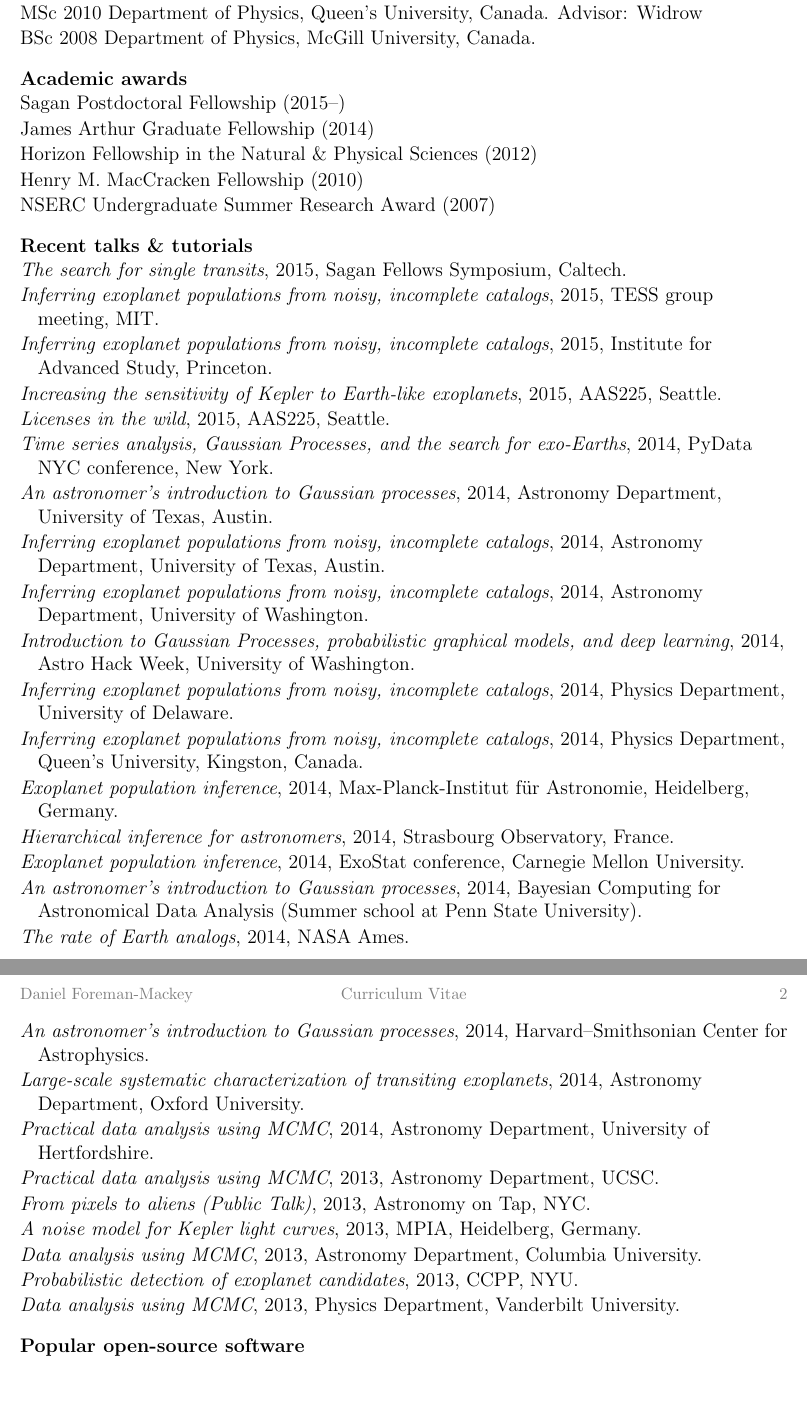
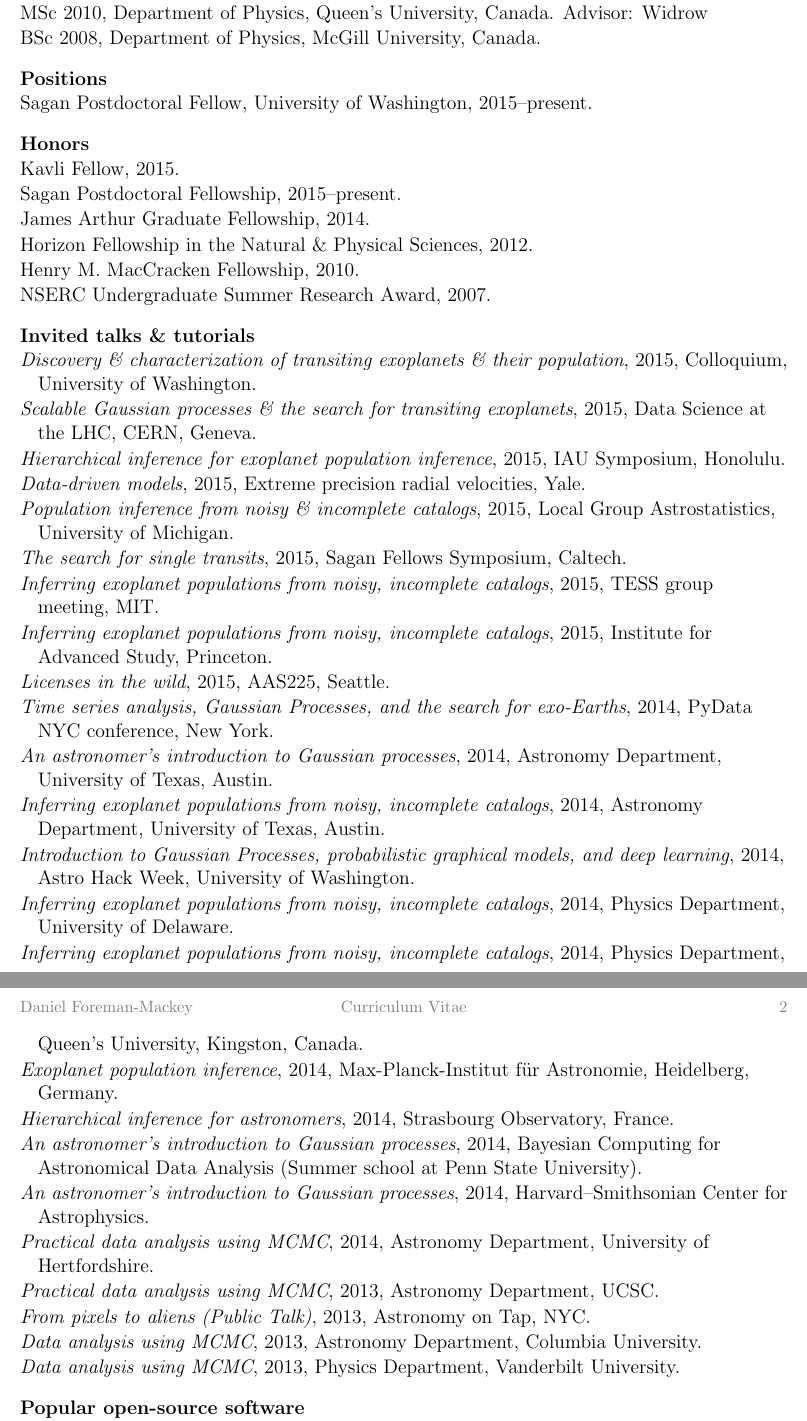
Before and after one commit to dfm/cv, a LaTeX CV (cv.tex): two parts of pages 1 and 2 of 2, joined at a grey line, cut so that both start at the same text, the shorter picture padded with empty space. Compiled offline with pdfLaTeX.

Commit message:
updating CV

```diff
--- a/cv.tex
+++ b/cv.tex
@@ -17,17 +17,24 @@ PhD 2015 Department of Physics, New York University. Advisor: Hogg
 \item
-MSc 2010 Department of Physics, Queen's University, Canada. Advisor: Widrow
+MSc 2010, Department of Physics, Queen's University, Canada. Advisor: Widrow
 \item
-BSc 2008 Department of Physics, McGill University, Canada.
+BSc 2008, Department of Physics, McGill University, Canada.
 \end{list}
 
-\cvheading{Academic awards}
+\cvheading{Positions}
+\begin{list}{}{\cvlist}
+\item
+Sagan Postdoctoral Fellow, University of Washington, 2015--present.
+\end{list}
+
+\cvheading{Honors}
 \begin{list}{}{\cvlist}
 
-\item Sagan Postdoctoral Fellowship (2015--)
-\item James Arthur Graduate Fellowship (2014)
-\item Horizon Fellowship in the Natural \& Physical Sciences (2012)
-\item Henry M. MacCracken Fellowship (2010)
-\item NSERC Undergraduate Summer Research Award (2007)
+\item Kavli Fellow, 2015.
+\item Sagan Postdoctoral Fellowship, 2015--present.
+\item James Arthur Graduate Fellowship, 2014.
+\item Horizon Fellowship in the Natural \& Physical Sciences, 2012.
+\item Henry M. MacCracken Fellowship, 2010.
+\item NSERC Undergraduate Summer Research Award, 2007.
 
 \end{list}
 
@@ -43,8 +50,24 @@ BSc 2008 Department of Physics, McGill University, Canada.
     \end{list}
 \fi
 
-\cvheading{Recent talks \& tutorials}
+\cvheading{Invited talks \& tutorials}
 \begin{list}{}{\cvlist}
+
+\item \emph{Discovery \& characterization of transiting exoplanets \& their
+    population}, 2015, Colloquium, University of Washington.
+
+\item \emph{Scalable Gaussian processes \& the search for transiting
+    exoplanets}, 2015, Data Science at the LHC, CERN, Geneva.
+
+\item \emph{Hierarchical inference for exoplanet population inference},
+    2015, IAU Symposium, Honolulu.
+
+\item \emph{Data-driven models}, 2015, Extreme precision radial velocities,
+    Yale.
+
+\item \emph{Population inference from noisy \& incomplete catalogs}, 2015,
+    Local Group Astrostatistics, University of Michigan.
+
 \item \emph{The search for single transits},
     2015, Sagan Fellows Symposium, Caltech.
 
@@ -53,9 +76,6 @@ BSc 2008 Department of Physics, McGill University, Canada.
 
 \item \emph{Inferring exoplanet populations from noisy, incomplete catalogs},
     2015, Institute for Advanced Study, Princeton.
-
-\item \emph{Increasing the sensitivity of Kepler to Earth-like exoplanets},
-    2015, AAS225, Seattle.
 
 \item \emph{Licenses in the wild},
     2015, AAS225, Seattle.
@@ -69,9 +89,6 @@ BSc 2008 Department of Physics, McGill University, Canada.
 
 \item \emph{Inferring exoplanet populations from noisy, incomplete catalogs},
     2014, Astronomy Department, University of Texas, Austin.
-
-\item \emph{Inferring exoplanet populations from noisy, incomplete catalogs},
-    2014, Astronomy Department, University of Washington.
 
 \item \emph{Introduction to Gaussian Processes, probabilistic graphical
             models, and deep learning},
@@ -89,21 +106,12 @@ BSc 2008 Department of Physics, McGill University, Canada.
 \item \emph{Hierarchical inference for astronomers},
     2014, Strasbourg Observatory, France.
 
-\item \emph{Exoplanet population inference},
-    2014, ExoStat conference, Carnegie Mellon University.
-
 \item \emph{An astronomer's introduction to Gaussian processes},
     2014, Bayesian Computing for Astronomical Data Analysis (Summer school at
     Penn State University).
 
-\item \emph{The rate of Earth analogs},
-    2014, NASA Ames.
-
 \item \emph{An astronomer's introduction to Gaussian processes},
     2014, Harvard--Smithsonian Center for Astrophysics.
-
-\item \emph{Large-scale systematic characterization of transiting exoplanets},
-    2014, Astronomy Department, Oxford University.
 
 \item \emph{Practical data analysis using MCMC},
     2014, Astronomy Department, University of Hertfordshire.
@@ -114,14 +122,8 @@ BSc 2008 Department of Physics, McGill University, Canada.
 \item \emph{From pixels to aliens (Public Talk)},
     2013, Astronomy on Tap, NYC.
 
-\item \emph{A noise model for Kepler light curves},
-    2013, MPIA, Heidelberg, Germany.
-
 \item \emph{Data analysis using MCMC},
     2013, Astronomy Department, Columbia University.
-
-\item \emph{Probabilistic detection of exoplanet candidates},
-    2013, CCPP, NYU.
 
 \item \emph{Data analysis using MCMC},
     2013, Physics Department, Vanderbilt University.
```
Also changed, not shown: pubs_ref.tex (+16 -7 lines), pubs_unref.tex (+3 -6 lines), cv.tex (2 more changed lines).
